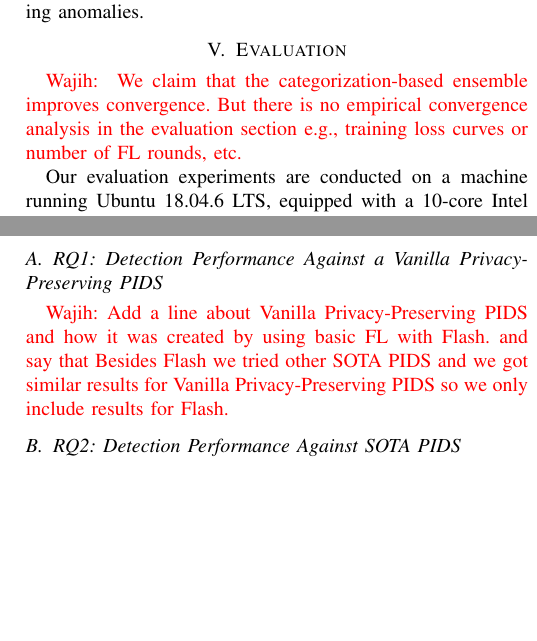
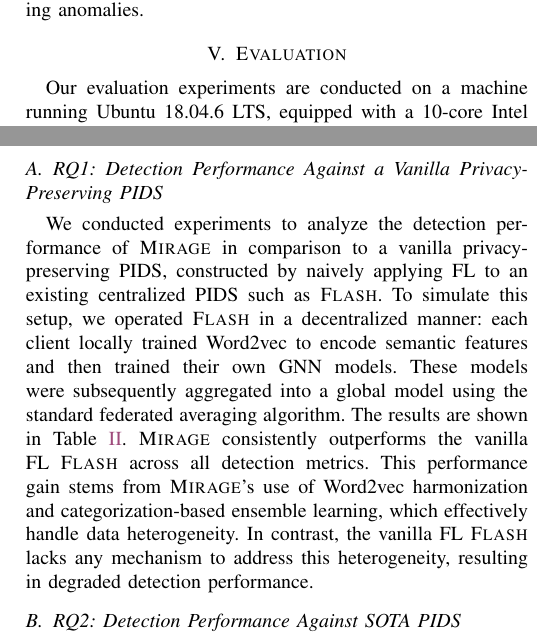
Before and after one commit to DART-Laboratory/gestalt, a LaTeX paper (paper/main.tex, which reads paper/eval.tex): two parts of the columns of pages 8 and 9 of 20, joined at a grey line, cut so that both start at the same text, the shorter picture padded with empty space. Compiled offline with pdfLaTeX; a missing font is replaced by an installed copy or a similar font; a LaTeX package or settings file that is missing is left out.

Commit message:
updated evaluation

```diff
--- a/paper/eval.tex
+++ b/paper/eval.tex
@@ -23,7 +23,7 @@
 
 %\wajih{Handle this comment in the evaluation section: "I'm quite concerned about the evaluation results in Table 2. It doesn't look right to me that the number of malicious nodes in DARPA TC datasets can be sometimes around 20\%!"}
 
-\wajih{ We claim that the categorization-based ensemble improves convergence. But there is no empirical convergence analysis in the evaluation section e.g., training loss curves or number of FL rounds, etc. }
+%\wajih{ We claim that the categorization-based ensemble improves convergence. But there is no empirical convergence analysis in the evaluation section e.g., training loss curves or number of FL rounds, etc. }
 
 %\wajih{Add in the evaluation section how many clients we have in each dataset. "I can't find the number of FL clients in your text" }
 
@@ -65,7 +65,9 @@ Our evaluation experiments are conducted on a machine running Ubuntu 18.04.6 LTS
 \subsection{RQ1: Detection Performance Against a Vanilla Privacy-Preserving PIDS}
 \label{sub:detect:perf:vanilla}
 
-\wajih{Add a line about Vanilla Privacy-Preserving PIDS and how it was created by using basic FL with Flash. and say that Besides Flash we tried other SOTA PIDS and we got similar results for Vanilla Privacy-Preserving PIDS so we only include results for Flash.}
+%\wajih{Add a line about Vanilla Privacy-Preserving PIDS and how it was created by using basic FL with Flash. and say that Besides Flash we tried other SOTA PIDS and we got similar results for Vanilla Privacy-Preserving PIDS so we only include results for Flash.}
+
+We conducted experiments to analyze the detection performance of \Sys in comparison to a vanilla privacy-preserving \pids, constructed by naively applying FL to an existing centralized \pids such as \flash. To simulate this setup, we operated \flash in a decentralized manner: each client locally trained \wordvec to encode semantic features and then trained their own \gnnshort models. These models were subsequently aggregated into a global model using the standard federated averaging algorithm. The results are shown in Table~\ref{summary:benchmarks:vanilla}. \Sys consistently outperforms the vanilla FL \flash across all detection metrics. This performance gain stems from \Sys's use of \wordvec harmonization and categorization-based ensemble learning, which effectively handle data heterogeneity. In contrast, the vanilla FL \flash lacks any mechanism to address this heterogeneity, resulting in degraded detection performance.
 
 \input{tables/vanilla.tex}
 
```
